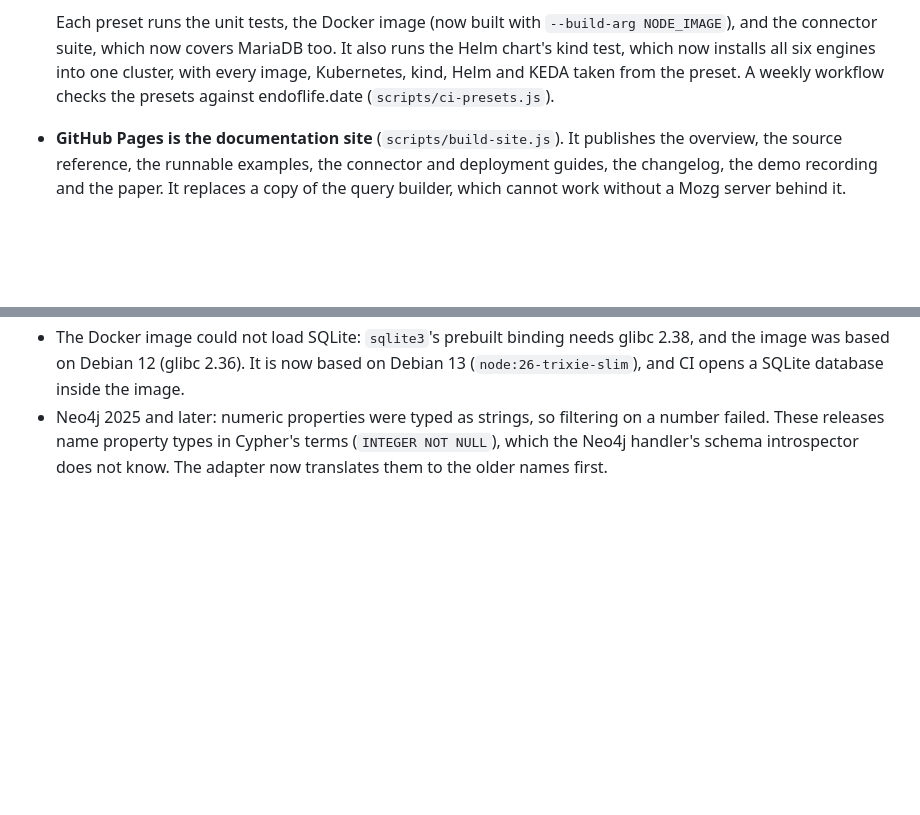
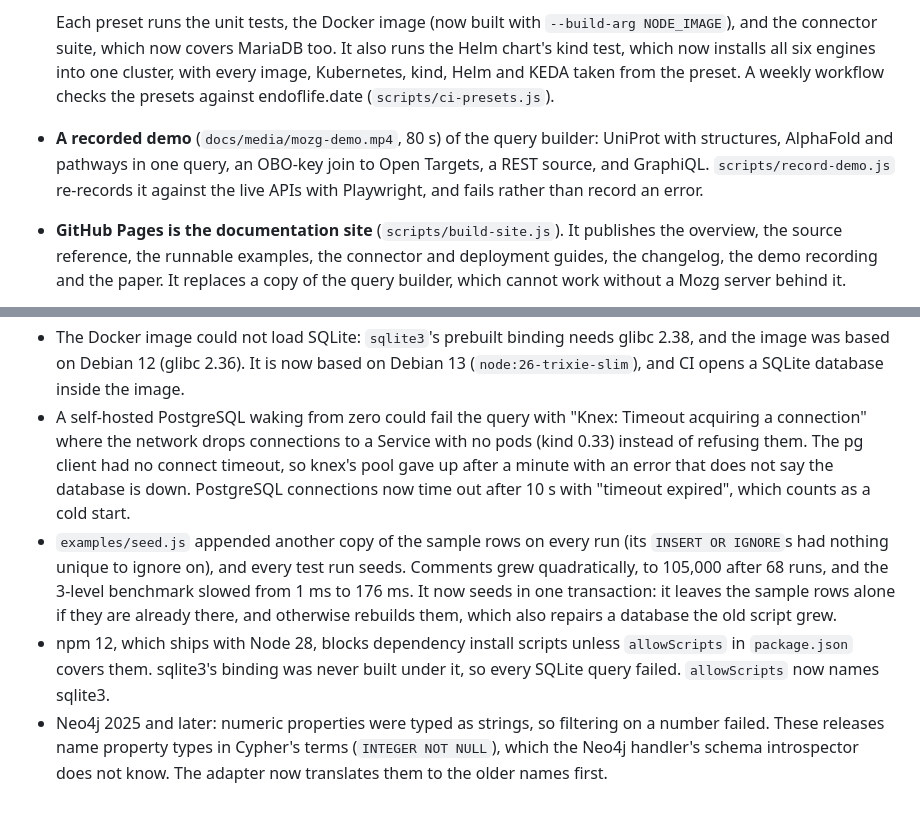
Before and after one commit to Skitionek/Mozg, a Markdown page: CHANGELOG.md, 2 parts joined by grey strips. Drawn GitHub-style; blank space fills up the shorter version.

```diff
--- a/CHANGELOG.md
+++ b/CHANGELOG.md
@@ -158,6 +158,11 @@ verified against the live APIs, and joined up across sources.
   all six engines into one cluster, with every image, Kubernetes, kind, Helm
   and KEDA taken from the preset. A weekly workflow checks the presets
   against endoflife.date (`scripts/ci-presets.js`).
+- **A recorded demo** (`docs/media/mozg-demo.mp4`, 80 s) of the query
+  builder: UniProt with structures, AlphaFold and pathways in one query, an
+  OBO-key join to Open Targets, a REST source, and GraphiQL.
+  `scripts/record-demo.js` re-records it against the live APIs with
+  Playwright, and fails rather than record an error.
 - **GitHub Pages is the documentation site** (`scripts/build-site.js`). It
   publishes the overview, the source reference, the runnable examples, the
   connector and deployment guides, the changelog, the demo recording and the
@@ -231,6 +236,23 @@ verified against the live APIs, and joined up across sources.
   glibc 2.38, and the image was based on Debian 12 (glibc 2.36).  It is now
   based on Debian 13 (`node:26-trixie-slim`), and CI opens a SQLite database
   inside the image.
+- A self-hosted PostgreSQL waking from zero could fail the query with
+  "Knex: Timeout acquiring a connection" where the network drops connections
+  to a Service with no pods (kind 0.33) instead of refusing them. The pg
+  client had no connect timeout, so knex's pool gave up after a minute with
+  an error that does not say the database is down. PostgreSQL connections now
+  time out after 10 s with "timeout expired", which counts as a cold start.
+- `examples/seed.js` appended another copy of the sample rows on every run
+  (its `INSERT OR IGNORE`s had nothing unique to ignore on), and every test
+  run seeds. Comments grew quadratically, to 105,000 after 68 runs, and the
+  3-level benchmark slowed from 1 ms to 176 ms. It now seeds in one
+  transaction: it leaves the sample rows alone if they are already there,
+  and otherwise rebuilds them, which also repairs a database the old script
+  grew.
+- npm 12, which ships with Node 28, blocks dependency install scripts unless
+  `allowScripts` in `package.json` covers them. sqlite3's binding was never
+  built under it, so every SQLite query failed. `allowScripts` now names
+  sqlite3.
 - Neo4j 2025 and later: numeric properties were typed as strings, so
   filtering on a number failed. These releases name property types in
   Cypher's terms (`INTEGER NOT NULL`), which the Neo4j handler's schema
```
Also changed, not shown: README.md (+2 -0 lines), docs/connectors.md (+10 -0 lines).
